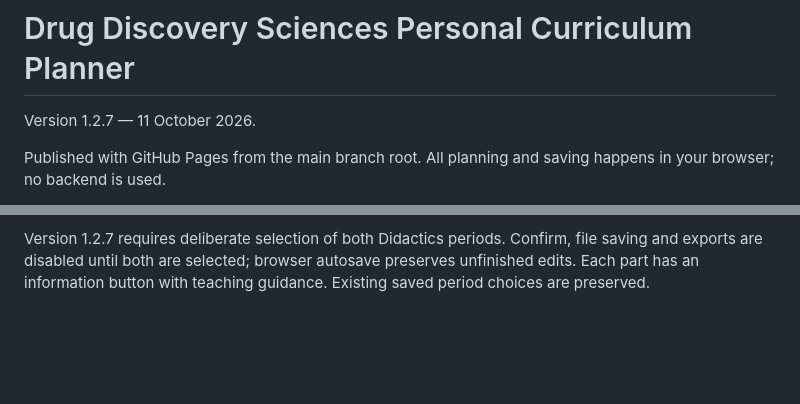
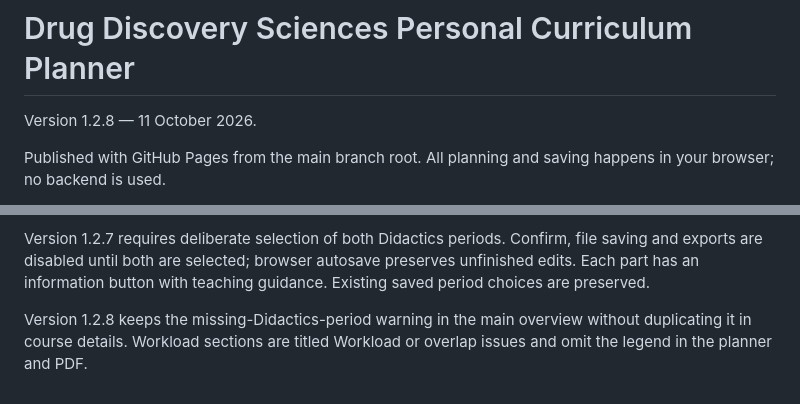
Before and after one commit to dannyscholten/PEP-builder, a Markdown page: README.md, 2 parts joined by grey strips. Rendered like a GitHub page; blank space fills up the shorter version.

Commit message:
Document simplified workload sections in release 1.2.8

```diff
--- a/README.md
+++ b/README.md
@@ -1,6 +1,6 @@
 # Drug Discovery Sciences Personal Curriculum Planner
 
-Version 1.2.7 — 11 October 2026.
+Version 1.2.8 — 11 October 2026.
 
 Published with GitHub Pages from the main branch root. All planning and saving happens in your browser; no backend is used.
 
@@ -46,3 +46,5 @@ Version 1.2.5 places warning explanations below the final timeline wherever spac
 Version 1.2.6 clarifies the Theory part and Practical part period selectors for Didactics of Science Supervision, with months shown for each period. Both parts may share a period.
 
 Version 1.2.7 requires deliberate selection of both Didactics periods. Confirm, file saving and exports are disabled until both are selected; browser autosave preserves unfinished edits. Each part has an information button with teaching guidance. Existing saved period choices are preserved.
+
+Version 1.2.8 keeps the missing-Didactics-period warning in the main overview without duplicating it in course details. Workload sections are titled Workload or overlap issues and omit the legend in the planner and PDF.
```
